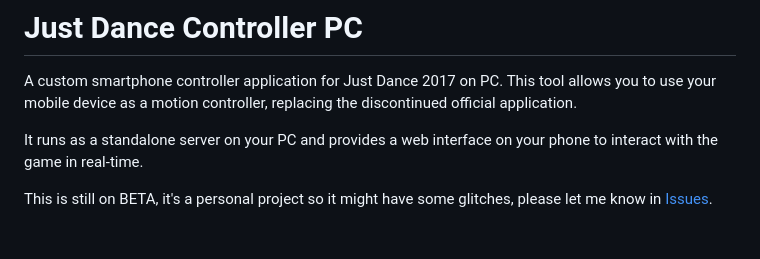
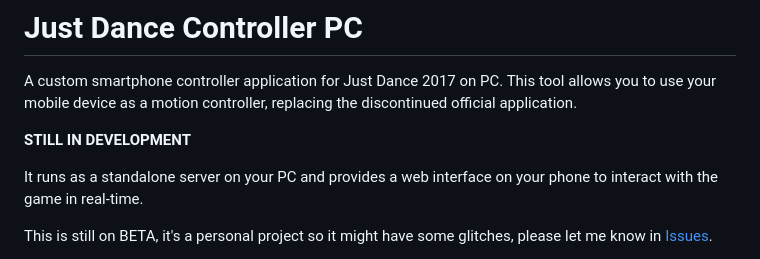
Before and after one commit to MaxzorG/Just-Dance-Controller-PC, a Markdown page: README.md, the part around the change. Drawn GitHub-style; blank space fills up the shorter version.

```diff
--- a/README.md
+++ b/README.md
@@ -1,6 +1,8 @@
 # Just Dance Controller PC
 
 A custom smartphone controller application for Just Dance 2017 on PC. This tool allows you to use your mobile device as a motion controller, replacing the discontinued official application.
+
+**STILL IN DEVELOPMENT**
 
 It runs as a standalone server on your PC and provides a web interface on your phone to interact with the game in real-time.
 
```
